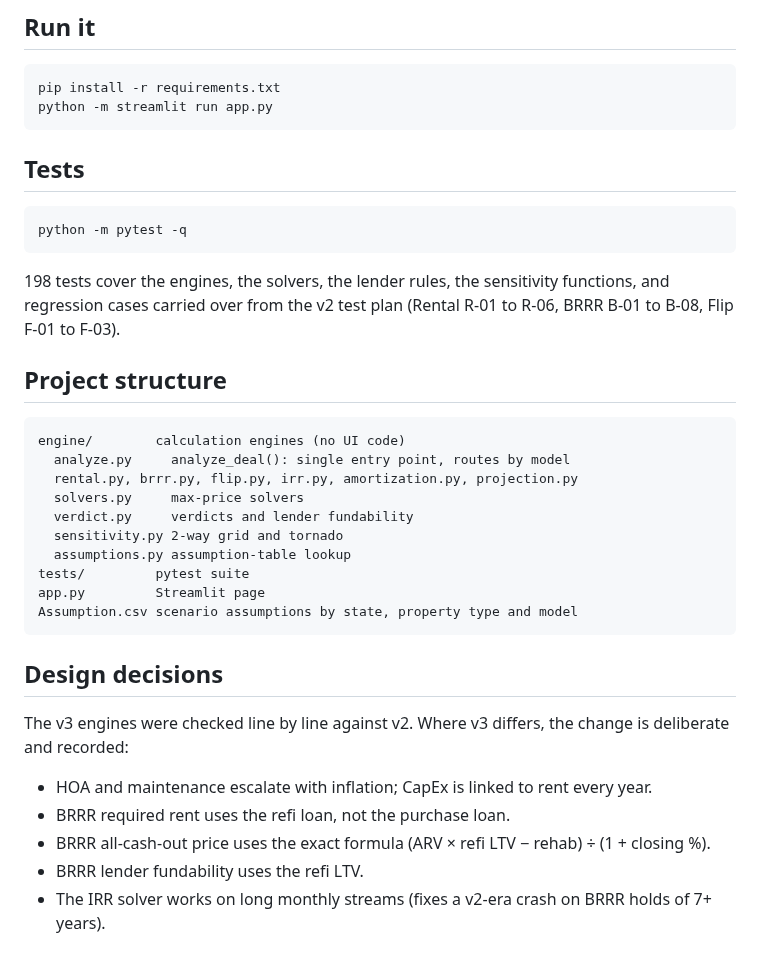
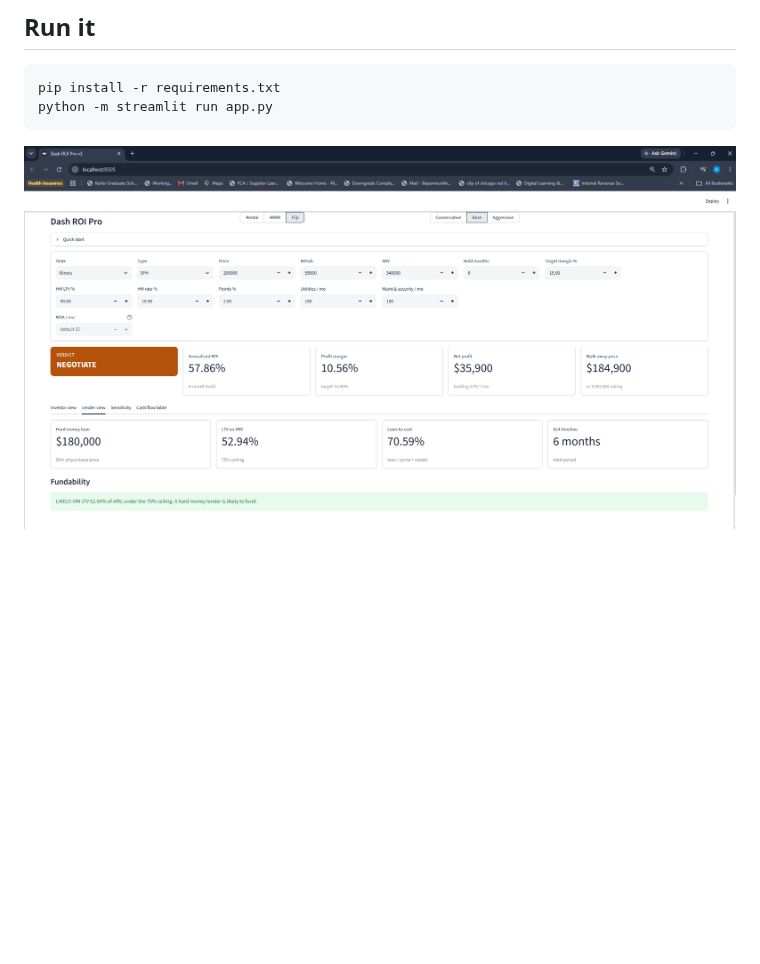
Before and after one commit to MBelguteiG/dash-roi-v3_real_estate_investors, a Markdown page: README.md, the part around one of its changes. GitHub-like rendering; pictures changed too: docs/images/lender.png (added); blank space fills up the shorter version.

````diff
--- a/README.md
+++ b/README.md
@@ -29,40 +98,4 @@ pip install -r requirements.txt
 python -m streamlit run app.py
 ```
 
-## Tests
-
-```
-python -m pytest -q
-```
-
-198 tests cover the engines, the solvers, the lender rules, the sensitivity
-functions, and regression cases carried over from the v2 test plan
-(Rental R-01 to R-06, BRRR B-01 to B-08, Flip F-01 to F-03).
-
-## Project structure
-
-```
-engine/        calculation engines (no UI code)
-  analyze.py     analyze_deal(): single entry point, routes by model
-  rental.py, brrr.py, flip.py, irr.py, amortization.py, projection.py
-  solvers.py     max-price solvers
-  verdict.py     verdicts and lender fundability
-  sensitivity.py 2-way grid and tornado
-  assumptions.py assumption-table lookup
-tests/         pytest suite
-app.py         Streamlit page
-Assumption.csv scenario assumptions by state, property type and model
-```
-
-## Design decisions
-
-The v3 engines were checked line by line against v2. Where v3 differs, the
-change is deliberate and recorded:
-
-- HOA and maintenance escalate with inflation; CapEx is linked to rent every year.
-- BRRR required rent uses the refi loan, not the purchase loan.
-- BRRR all-cash-out price uses the exact formula
-  (ARV × refi LTV − rehab) ÷ (1 + closing %).
-- BRRR lender fundability uses the refi LTV.
-- The IRR solver works on long monthly streams (fixes a v2-era crash on BRRR
-  holds of 7+ years).
+![Flip lender view](docs/images/lender.png)
````
Also changed, not shown: other parts of README.md (+82 -13 lines), docs/images/brrr-cashflow.png (added), docs/images/rental.png (added), docs/images/sensitivity.png (added).
